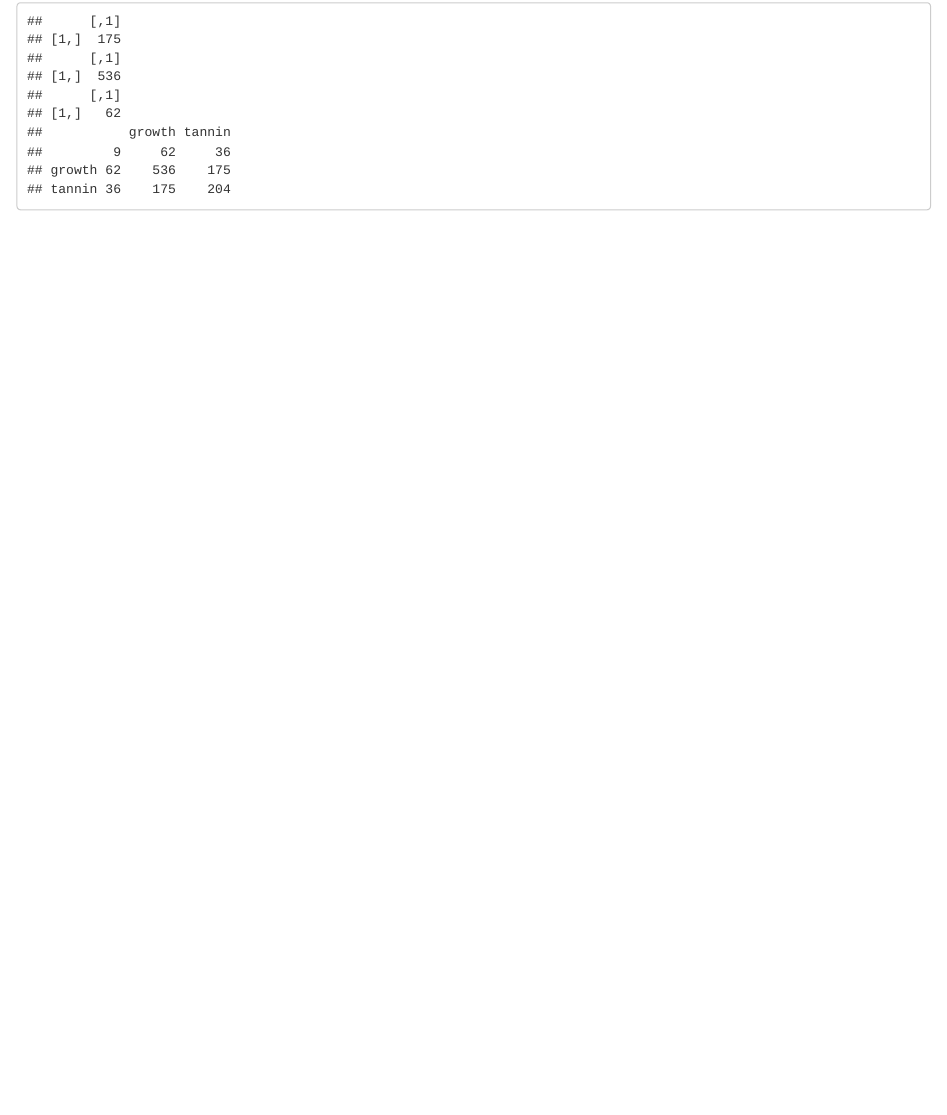
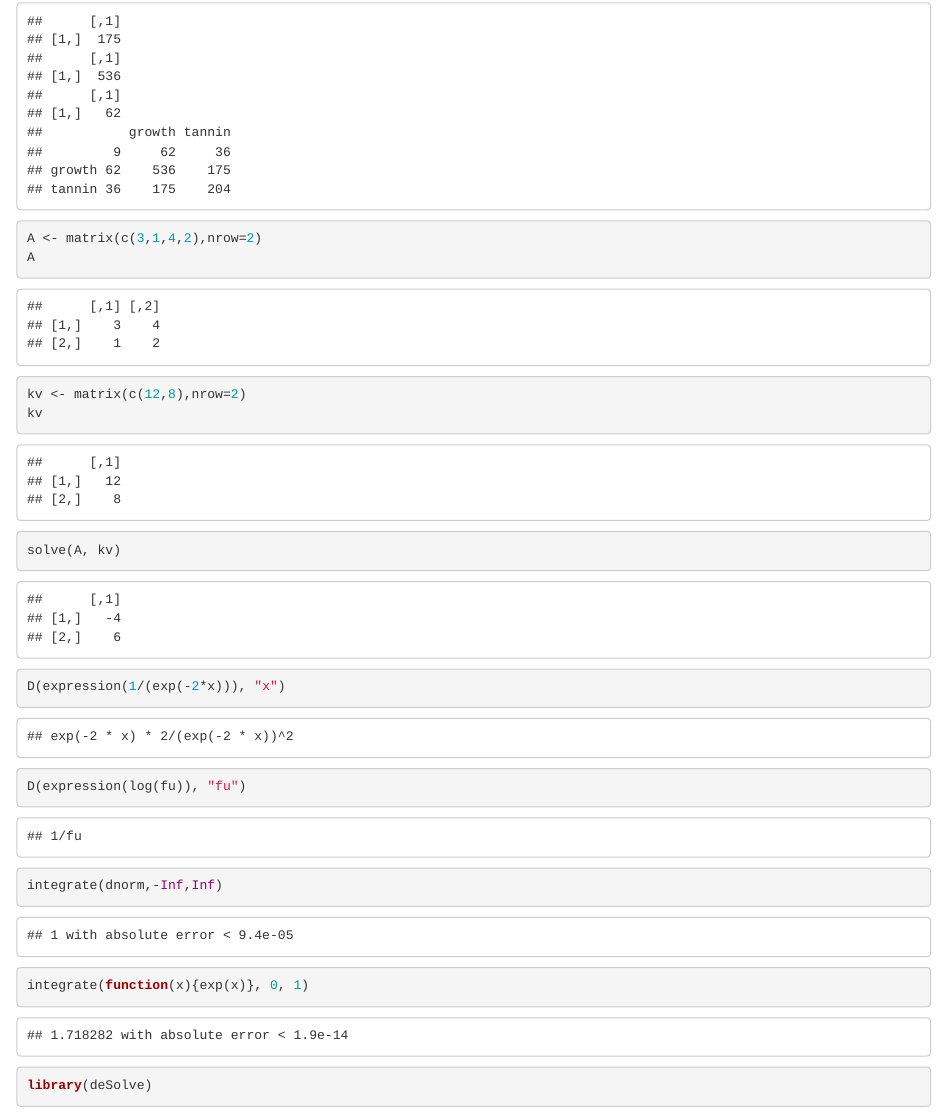
Before and after one commit to VasiliyKirstia/LearningR, an R Markdown document (the_r_book/chapter7.Rmd): the page in a window 1100 px wide, from 12250 px down. Rendered offline with R 4.5, knitr and Pandoc, with nearby package versions; code that draws random numbers runs with fixed seeds of ours.

Commit message:
page 344

````diff
--- a/the_r_book/chapter7.Rmd
+++ b/the_r_book/chapter7.Rmd
@@ -398,3 +398,22 @@ with(numbers,{
   print(t(cbind(1,growth,tannin)) %*% cbind(1,growth,tannin))
 })
 ```
+```{r}
+A <- matrix(c(3,1,4,2),nrow=2)
+A
+kv <- matrix(c(12,8),nrow=2)
+kv
+solve(A, kv)
+```
+```{r}
+D(expression(1/(exp(-2*x))), "x")
+D(expression(log(fu)), "fu")
+```
+```{r}
+integrate(dnorm,-Inf,Inf)
+integrate(function(x){exp(x)}, 0, 1)
+```
+```{r}
+library(deSolve)
+
+```
````
